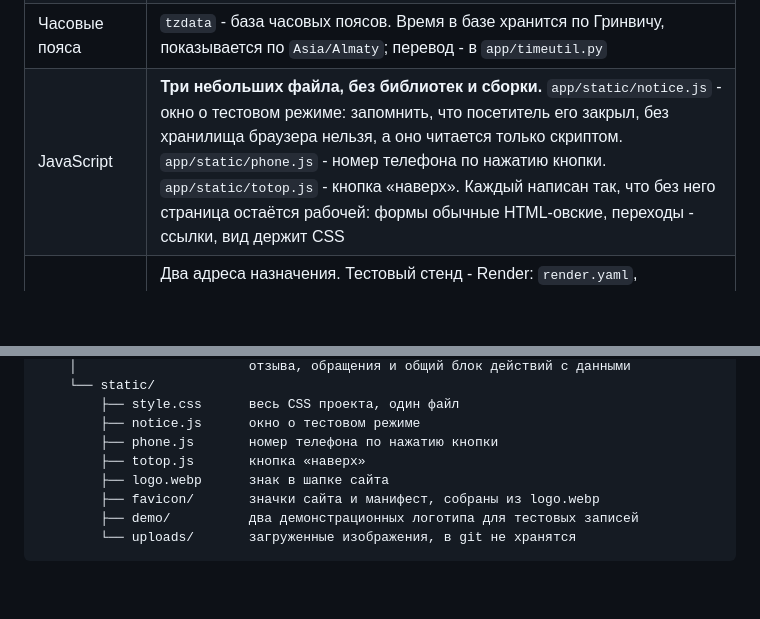
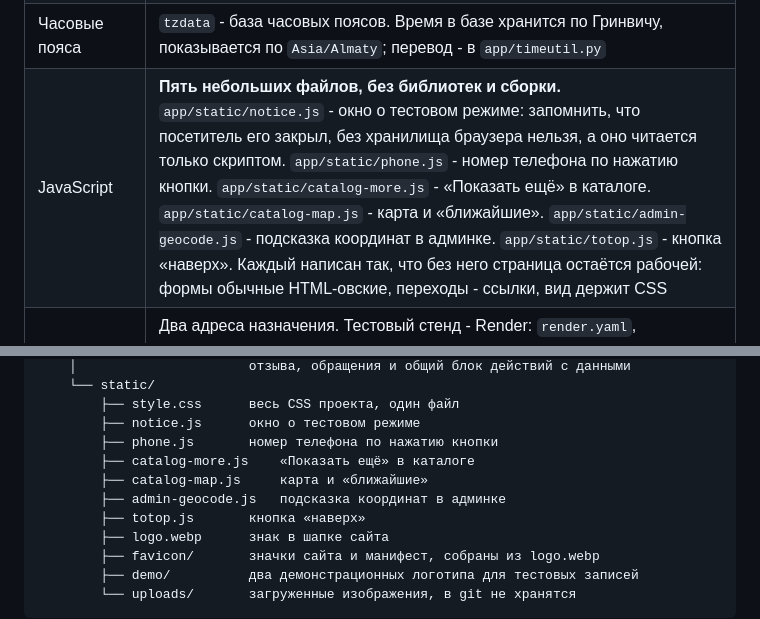
Before and after one commit to tulenovk-dotcom/workshop_1, a Markdown page: PROJECT_OVERVIEW.md, 2 parts joined by grey strips. Drawn GitHub-style; blank space fills up the shorter version.

Commit message:
Обзор: в списке скриптов снова все файлы
Пока я правил обзор, в ветку легли «Показать ещё», карта и подсказка
координат - у каждого свой скрипт. В таблице зависимостей и в дереве
файлов их не было, вместо шести скриптов значилось три.

Co-Authored-By: Claude Opus 5 <noreply@anthropic.com>

```diff
--- a/PROJECT_OVERVIEW.md
+++ b/PROJECT_OVERVIEW.md
@@ -90,7 +90,7 @@
 | Отсев роботов | `crawlerdetect` - список обходчиков; поверх него свой короткий список в `app/useragent.py` на его пробелы |
 | Место по адресу | `maxminddb` - чтение справочника DB-IP «IP to City Lite» (формат MMDB, лицензия CC BY 4.0). Справочник лежит файлом на сервере сайта, скачивается командой `python -m app.geo_update`; код - `app/geo.py`. Без пакета или без файла сайт работает, место «не определено» |
 | Часовые пояса | `tzdata` - база часовых поясов. Время в базе хранится по Гринвичу, показывается по `Asia/Almaty`; перевод - в `app/timeutil.py` |
-| JavaScript | **Три небольших файла, без библиотек и сборки.** `app/static/notice.js` - окно о тестовом режиме: запомнить, что посетитель его закрыл, без хранилища браузера нельзя, а оно читается только скриптом. `app/static/phone.js` - номер телефона по нажатию кнопки. `app/static/totop.js` - кнопка «наверх». Каждый написан так, что без него страница остаётся рабочей: формы обычные HTML-овские, переходы - ссылки, вид держит CSS |
+| JavaScript | **Пять небольших файлов, без библиотек и сборки.** `app/static/notice.js` - окно о тестовом режиме: запомнить, что посетитель его закрыл, без хранилища браузера нельзя, а оно читается только скриптом. `app/static/phone.js` - номер телефона по нажатию кнопки. `app/static/catalog-more.js` - «Показать ещё» в каталоге. `app/static/catalog-map.js` - карта и «ближайшие». `app/static/admin-geocode.js` - подсказка координат в админке. `app/static/totop.js` - кнопка «наверх». Каждый написан так, что без него страница остаётся рабочей: формы обычные HTML-овские, переходы - ссылки, вид держит CSS |
 | Хостинг / деплой | Два адреса назначения. Тестовый стенд - Render: `render.yaml`, `runtime.txt` (Python 3.11.9), https://erekshe-test.onrender.com, бесплатный тариф. Боевой сервер - свой VPS под Ubuntu 24.04: systemd плюс nginx, всё в папке `deploy/`; выкат на него делает GitHub Actions (`.github/workflows/deploy.yml`) только при отправке в `main`. Dockerfile нет |
 | Внешние сервисы | Google Fonts: страницы загружают шрифты с `fonts.googleapis.com` и `fonts.gstatic.com`. Кроме того, сервер сам скачивает справочник местоположений с `download.db-ip.com` (на стенде - при сборке, на боевом сервере - по таймеру); адреса посетителей при этом никуда не отправляются. Аналитики, почты, SMS, платежей, карт, капчи и S3 нет. Остальные внешние адреса - обычные ссылки на `wa.me`, `instagram.com` и сайт организации |
 | Языки интерфейса | Русский и казахский. Свой модуль `app/i18n.py`, без gettext и внешних библиотек: ключ перевода - сама русская строка из шаблона |
@@ -1695,6 +1695,9 @@ workshop_1/
         ├── style.css      весь CSS проекта, один файл
         ├── notice.js      окно о тестовом режиме
         ├── phone.js       номер телефона по нажатию кнопки
+        ├── catalog-more.js    «Показать ещё» в каталоге
+        ├── catalog-map.js     карта и «ближайшие»
+        ├── admin-geocode.js   подсказка координат в админке
         ├── totop.js       кнопка «наверх»
         ├── logo.webp      знак в шапке сайта
         ├── favicon/       значки сайта и манифест, собраны из logo.webp
```
